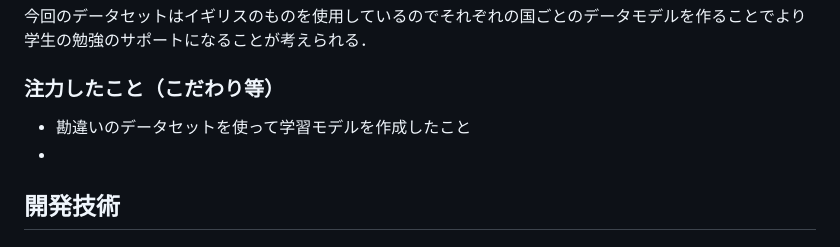
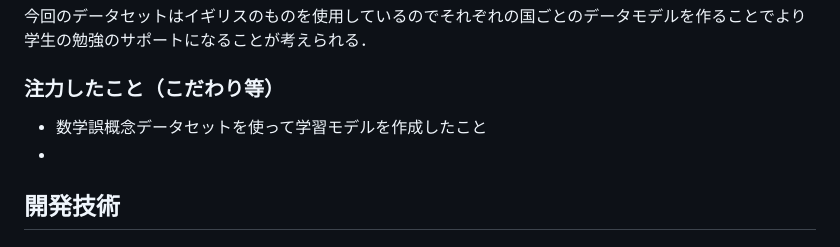
Before and after one commit to jphacks/ng_2625, a Markdown page: README.md, the part around the change. Drawn GitHub-style.

```diff
--- a/README.md
+++ b/README.md
@@ -29,7 +29,7 @@
 ### 今後の展望
 今回のデータセットはイギリスのものを使用しているのでそれぞれの国ごとのデータモデルを作ることでより学生の勉強のサポートになることが考えられる．
 ### 注力したこと（こだわり等）
-* 勘違いのデータセットを使って学習モデルを作成したこと
+* 数学誤概念データセットを使って学習モデルを作成したこと
 *
 
 ## 開発技術
```
